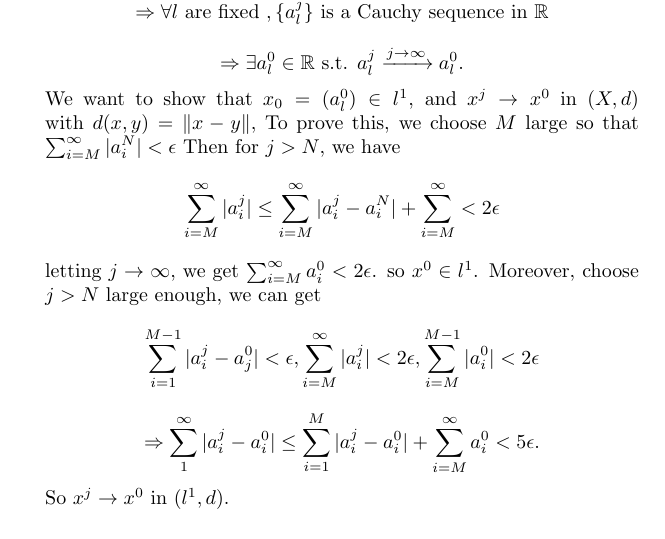
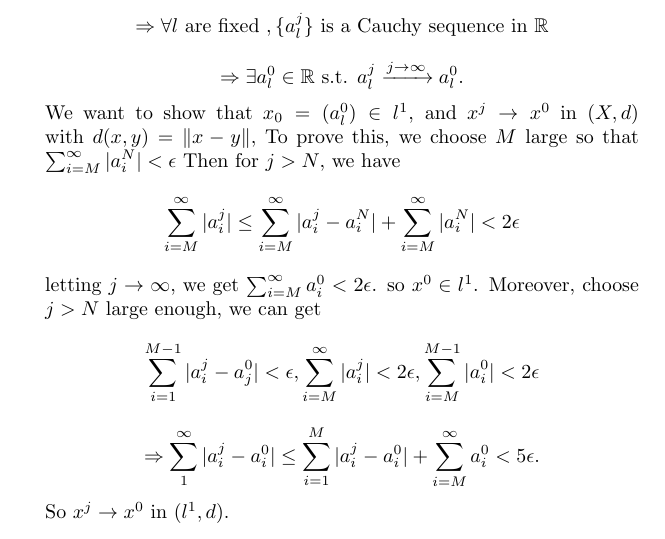
Before and after one commit to xuascaler/FunctionalAnalysis, a LaTeX document (chapter2.tex): part of page 4 of 4, cut so that both start at the same text. Compiled offline with pdfLaTeX.

Commit message:
fix: fix typo error in chapter2

```diff
--- a/chapter2.tex
+++ b/chapter2.tex
@@ -206,7 +206,7 @@ like to work on complete spaces. As in mathmatical analysis, we define
                     To prove this, we choose $M$ large so that $\sum_{i=M}^{\infty}{|a_i^N|} < \epsilon$
                     Then for $j > N$, we have
                     \[
-                        \sum_{i=M}^{\infty}{|a_i^j|} \le \sum_{i=M}^{\infty}{|a_i^j - a_i^N| + \sum_{i=M}^{\infty}} < 2 \epsilon
+                        \sum_{i=M}^{\infty}{|a_i^j|} \le \sum_{i=M}^{\infty}{|a_i^j - a_i^N| + \sum_{i=M}^{\infty}{|a_i^N|}} < 2 \epsilon
                     \]
                     letting $j \rightarrow \infty$, we get $\sum_{i=M}^{\infty}{a_i^0} < 2 \epsilon$. so $x^0 \in l^1$.
                     Moreover, choose $j > N$ large enough, we can get
```
Also changed, not shown: chapter2.pdf.
